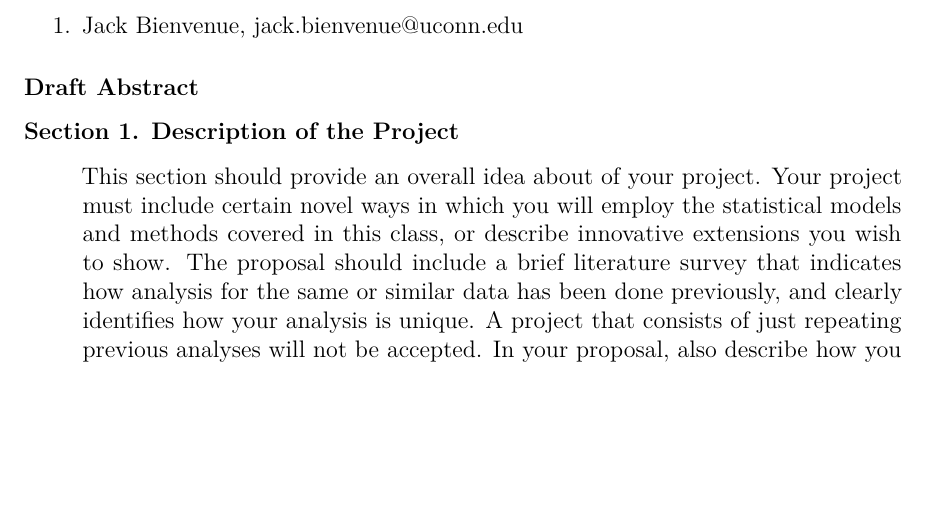
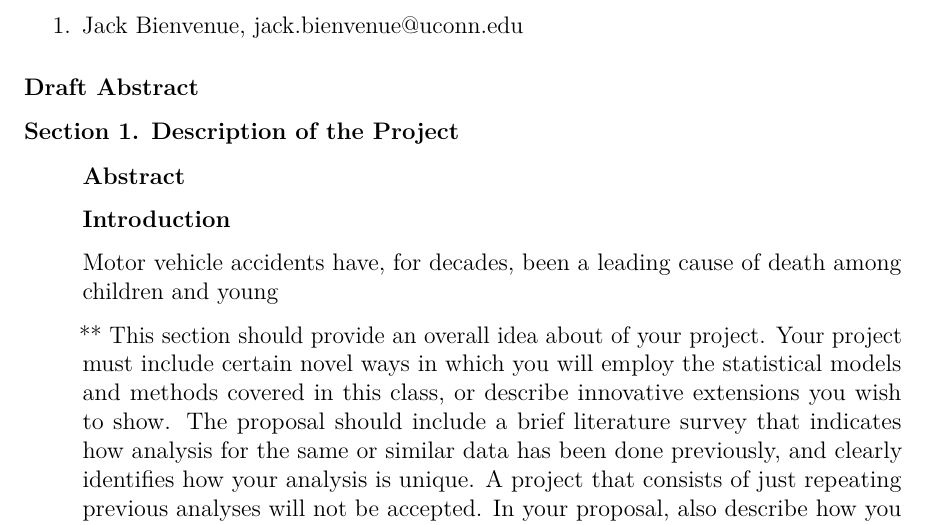
Before and after one commit to jackbienvenue/STAT5605_AppliedStatII_Spring2026, an R Markdown document (course_project/first_project_proposal/Bienvenue_Jack_STAT5605_first_project_proposal.Rmd): part of the page, cut so that both start at the same text, the shorter picture padded with empty space. Rendered offline with R 4.5, knitr and Pandoc, then LaTeX, with nearby package versions.

Commit message:
Updated Version of Project Proposal 1/2/26 20:17

```diff
--- a/course_project/first_project_proposal/Bienvenue_Jack_STAT5605_first_project_proposal.Rmd
+++ b/course_project/first_project_proposal/Bienvenue_Jack_STAT5605_first_project_proposal.Rmd
@@ -28,6 +28,15 @@ knitr::opts_chunk$set(echo = TRUE, warning = FALSE)
 ### Section 1. Description of the Project
 
 \begin{quote}
+\textbf{Abstract}
+
+
+
+\textbf{Introduction}
+
+Motor vehicle accidents have, for decades, been a leading cause of death among children and young
+
+**
 This section should provide an overall idea about of your project.
 Your project must include certain
 novel ways in which you will employ the statistical models
```
Also changed, not shown: course_project/first_project_proposal/Bienvenue_Jack_STAT5605_first_project_proposal.Rmd (2 more changed lines).
